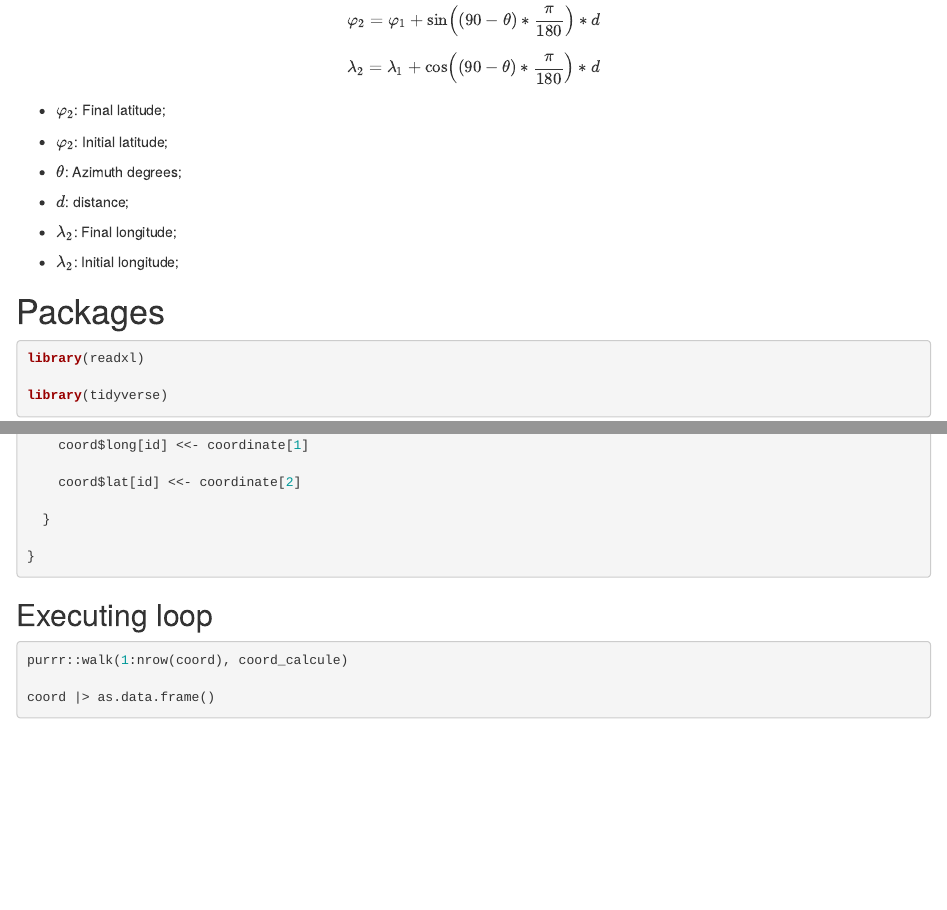
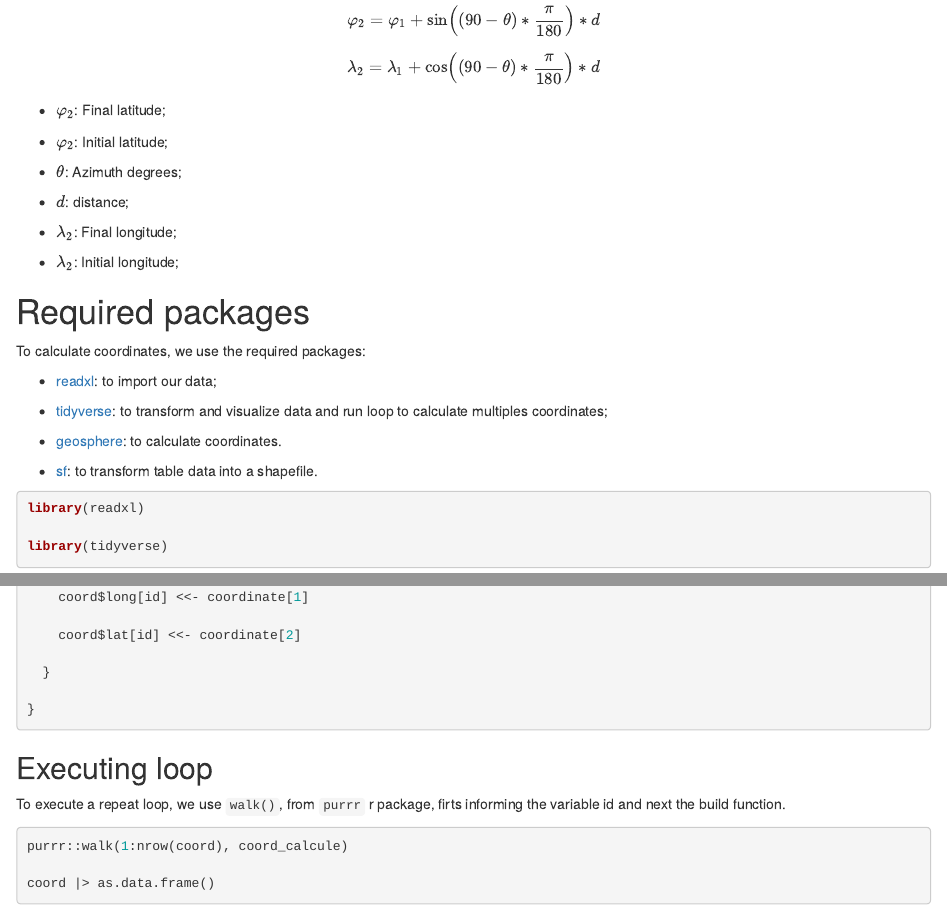
Before and after one commit to Edbbioeco/Calculating-coordinates-using-Azimuth-degrees-and-distances_with-R, an R Markdown document (README.Rmd): the page in a window 1100 px wide, from 280 px down, and a second part further down, joined at a grey line. The pictures show the output file README.html that the author committed with the source, opened offline.

Commit message:
Add files via upload

````diff
--- a/README.Rmd
+++ b/README.Rmd
@@ -33,7 +33,17 @@ $$
 
 - $\lambda_{2}$: Initial longitude;
 
-# Packages
+# Required packages
+
+To calculate coordinates, we use the required packages:
+
+- [readxl](https://readxl.tidyverse.org): to import our data;
+
+- [tidyverse](https://tidyverse.tidyverse.org/): to transform and visualize data and run loop to calculate multiples coordinates;
+
+- [geosphere](https://readxl.tidyverse.org): to calculate coordinates.
+
+- [sf](https://r-spatial.github.io/sf): to transform table data into a shapefile.
 
 ```{r}
 library(readxl)
@@ -93,8 +103,9 @@ coord_calcule <- function(id){
 }
 ```
 
+## Executing loop
 
-## Executing loop
+To execute a repeat loop, we use `walk()`, from `purrr` r package, firts informing the variable id and next the build function.
 
 ```{r}
 purrr::walk(1:nrow(coord), coord_calcule)
````
Also changed, not shown: README.html, README.md, README_files/figure-gfm/unnamed-chunk-7-1.png (added), README.Rmd (6 more changed lines).
